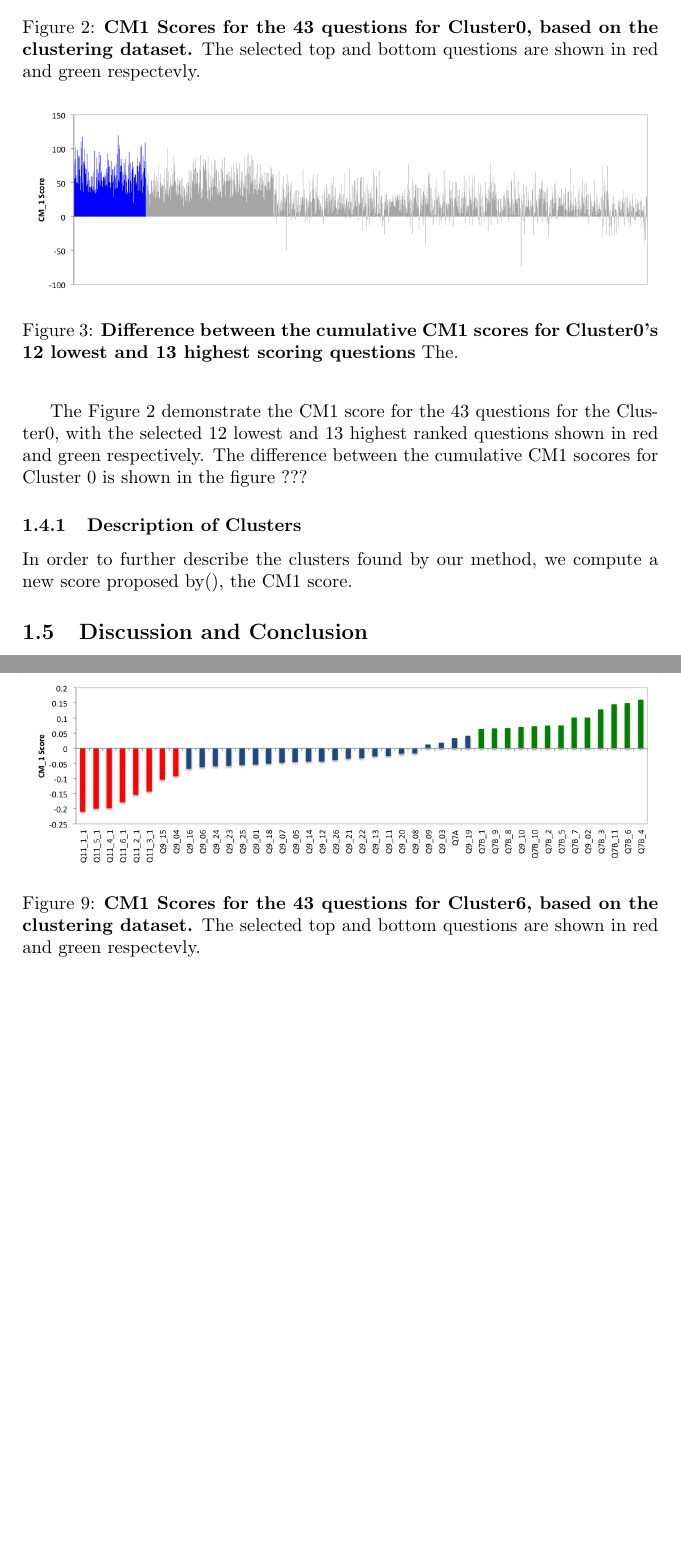
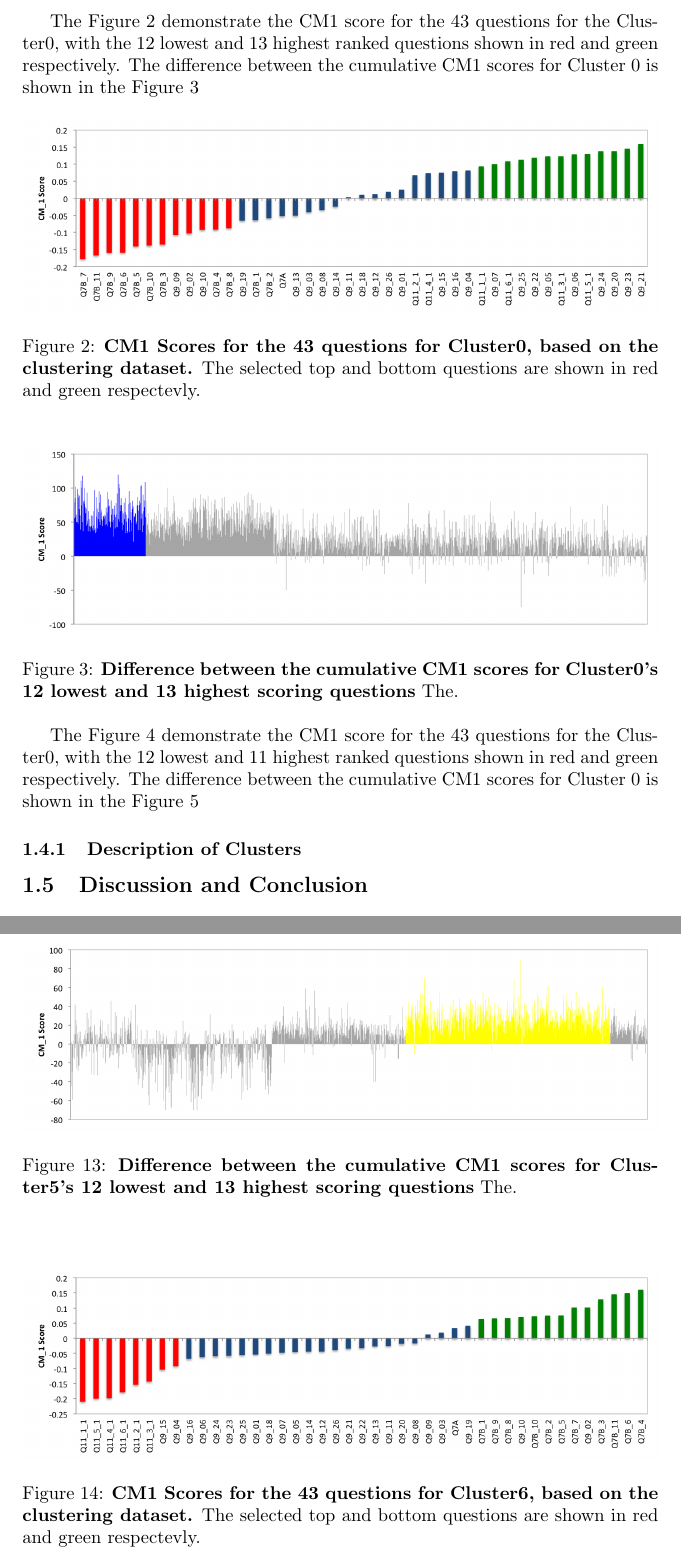
Before and after one commit to rodrigosourei/latex, a LaTeX document (TrustConfidenceAustraliaCharities/document.tex): two parts of pages 4 and 7 of 8 before the commit and two parts of pages 4 and 8 of 9 after it, joined at a grey line, cut at the place of the change, the shorter picture padded with empty space. Compiled offline with pdfLaTeX.

Commit message:
tables and figures

```diff
--- a/TrustConfidenceAustraliaCharities/document.tex
+++ b/TrustConfidenceAustraliaCharities/document.tex
@@ -154,25 +156,36 @@ each cluster is presented in the Tables~\ref{tab:top} and ~\ref{tab:bottom}.
 \end{table}
 
 
+% Cluster 0
+
+The Figure~\ref{fig:CM1Cluster0} demonstrate the CM1 score for the 43
+questions for the Cluster0, with the 12 lowest and 13 highest ranked
+questions shown in red and green respectively. The difference between the
+cumulative CM1 scores for Cluster 0 is shown in the
+Figure~\ref{fig:DifferencesCluster0}
+
+
 \begin{figure}[h]
 	\includegraphics[ width=\textwidth ]{CM1_Cluster0.png}
 	\caption{\textbf{CM1 Scores for the 43 questions for Cluster0, based on the
 	clustering dataset.} The selected top and bottom questions are shown in red
 	and green respectevly.}
-	\label{fig:Cluster0}
+	\label{fig:CM1Cluster0}
 \end{figure}
-
 \begin{figure}[h]
 	\includegraphics[ width=\textwidth]{Difference_Cluster0.png}
 	\caption{\textbf{Difference between the cumulative CM1 scores for Cluster0's 12
 	lowest and 13 highest scoring questions} The.}
-	\label{fig:Differences}
+	\label{fig:DifferencesCluster0}
 \end{figure}
 
-The Figure \ref{fig:Cluster0} demonstrate the CM1 score for the 43
-questions for the Cluster0, with the selected 12 lowest and 13 highest ranked
+% Cluster 1
+
+The Figure~\ref{fig:CM1Cluster1} demonstrate the CM1 score for the 43
+questions for the Cluster0, with the 12 lowest and 11 highest ranked
 questions shown in red and green respectively. The difference between the
-cumulative CM1 socores for Cluster 0 is shown in the figure ???
+cumulative CM1 scores for Cluster 0 is shown in the
+Figure~\ref{fig:DifferencesCluster1}
 
 
 \begin{figure}[h]
@@ -184,0 +200 @@ cumulative CM1 socores for Cluster 0 is shown in the figure ???
+	\caption{\textbf{Difference between the cumulative CM1 scores for Cluster1's 12
@@ -192,0 +216 @@ cumulative CM1 socores for Cluster 0 is shown in the figure ???
+	\caption{\textbf{Difference between the cumulative CM1 scores for Cluster2's 12
@@ -200,0 +232 @@ cumulative CM1 socores for Cluster 0 is shown in the figure ???
+	\caption{\textbf{Difference between the cumulative CM1 scores for Cluster3's 12
@@ -208,0 +248 @@ cumulative CM1 socores for Cluster 0 is shown in the figure ???
+	\caption{\textbf{Difference between the cumulative CM1 scores for Cluster4's 12
@@ -212,5 +257,11 @@ cumulative CM1 socores for Cluster 0 is shown in the figure ???
 	\caption{\textbf{CM1 Scores for the 43 questions for Cluster5, based on the
 	clustering dataset.} The selected top and bottom questions are shown in red
 	and green respectively.}
-	\label{fig:Cluster5}
+	\label{fig:CM1Cluster5}
 \end{figure}
+\begin{figure}[h]
+	\includegraphics[ width=\textwidth]{Difference_Cluster5.png}
+	\caption{\textbf{Difference between the cumulative CM1 scores for Cluster5's 12
+	lowest and 13 highest scoring questions} The.}
+	\label{fig:DifferencesCluster5}
+\end{figure}
@@ -224,3 +280,6 @@ cumulative CM1 socores for Cluster 0 is shown in the figure ???
+	\caption{\textbf{Difference between the cumulative CM1 scores for Cluster6's 12
+	lowest and 13 highest scoring questions} The.}
+	\label{fig:DifferencesCluster6}
 \end{figure}
 
 
@@ -236,16 +286,6 @@ cumulative CM1 socores for Cluster 0 is shown in the figure ???
-	\label{fig:Differences}
-\end{figure}
-
 \subsubsection{Description of Clusters}
 
-In order to further describe the clusters found by our method, we compute a new
-score proposed by(), the CM1 score.
 
-
-
-%few sentences on what CM_1 score is
-%what does the CM_1 score tell us? (highest vs lowest identifiers of the
-% clusters) - get Heloisa's help
 
 
 \subsection{Discussion and Conclusion}
```
Also changed, not shown: TrustConfidenceAustraliaCharities/document.tex (58 more changed lines).
